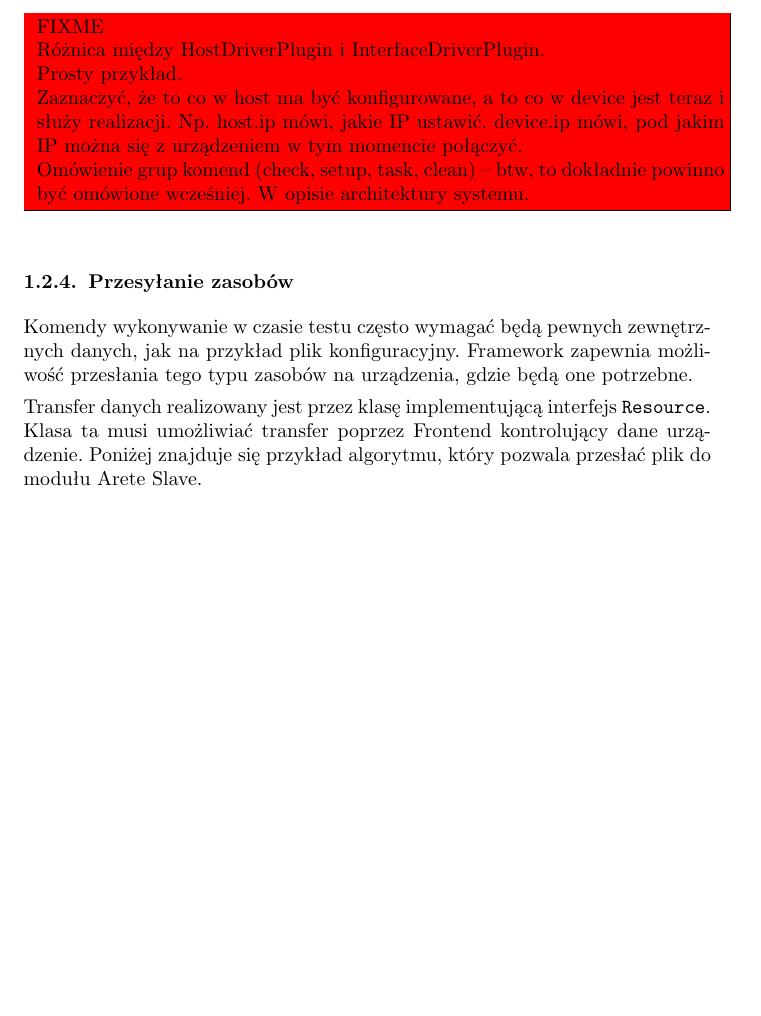
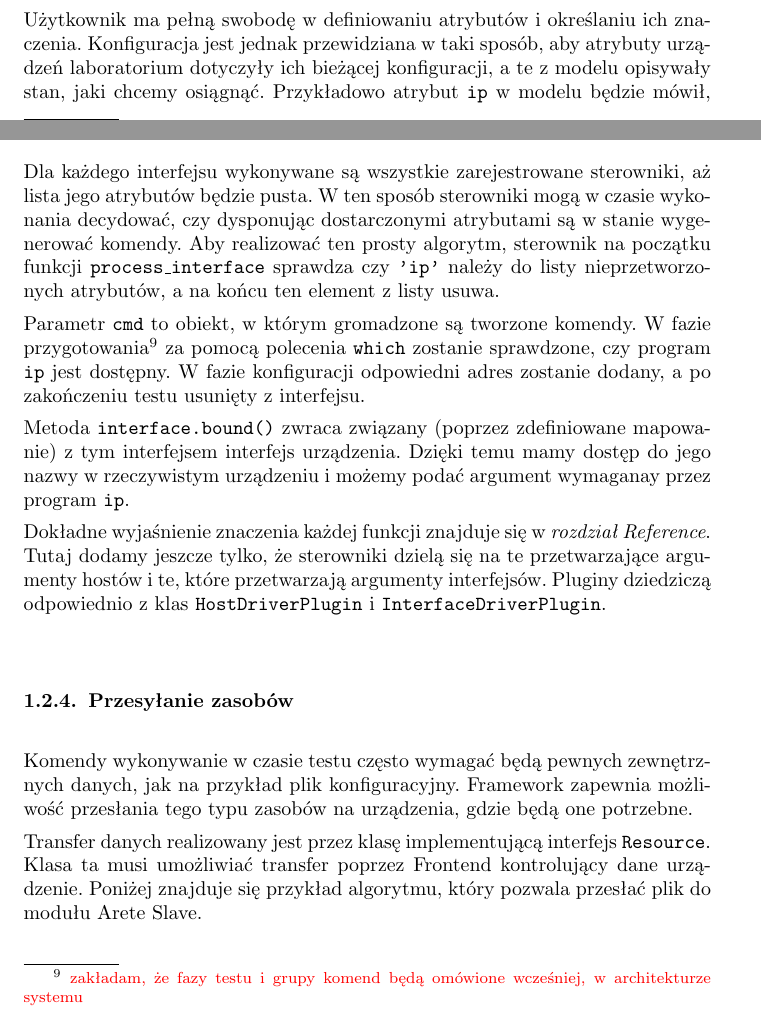
Before and after one commit to qsorix/rpt-qrx-msc, a LaTeX thesis (thesis/04-arete-master.tex): part of page 9 of 9 before the commit and two parts of pages 8 and 9 of 10 after it, the two joined at a grey line, cut at the place of the change, the shorter picture padded with empty space. Compiled offline with pdfLaTeX.

Commit message:
dokonczony opis HostDriverPlugin i InterfaceDriverPlugin

```diff
--- a/thesis/04-arete-master.tex
+++ b/thesis/04-arete-master.tex
@@ -545,7 +545,11 @@ wartości atrybutów na odpowiednie akcje. Co to będą za akcje zależy od atry
 Dla przykładu, określenie atrybutu \code{ip} powinno owocować wykonaniem komend,
 które na docelowym urządzeniu odpowiednio skonfigurują interfejs sieciowy.
 
-\FIXME {
-Różnica między HostDriverPlugin i InterfaceDriverPlugin.
+Użytkownik ma pełną swobodę w definiowaniu atrybutów i określaniu ich
+znaczenia. Konfiguracja jest jednak przewidziana w taki sposób, aby atrybuty
+urządzeń laboratorium dotyczyły ich bieżącej konfiguracji, a te z modelu
+opisywały stan, jaki chcemy osiągnąć. Przykładowo atrybut \code{ip} w modelu
+będzie mówił, że w czasie testu dany interfejs ma mieć taki adres IP. W
+przypadku interfejsu urządzenia, atrybut \code{ip} określa aktualny adres, w
+zastanej konfiguracji sprzętowej.
 
-Prosty przykład.
@@ -552,4 +559 @@ Prosty przykład.
 
-Zaznaczyć, że to co w host ma być konfigurowane, a to co w device jest teraz i
-służy realizacji. Np. host.ip mówi, jakie IP ustawić. device.ip mówi, pod jakim
-IP można się z urządzeniem w tym momencie połączyć.
@@ -556,3 +565 @@ IP można się z urządzeniem w tym momencie połączyć.
 
-Omówienie grup komend (check, setup, task, clean) -- btw, to dokładnie powinno
-być omówione wcześniej. W opisie architektury systemu.
@@ -560,3 +578,26 @@ być omówione wcześniej. W opisie architektury systemu.
+Dla każdego interfejsu wykonywane są wszystkie zarejestrowane sterowniki, aż
+lista jego atrybutów będzie pusta. W ten sposób sterowniki mogą w czasie
+wykonania decydować, czy dysponując dostarczonymi atrybutami są w stanie
+wygenerować komendy. Aby realizować ten prosty algorytm, sterownik na początku
+funkcji \code{process\_interface} sprawdza czy \code{'ip'} należy do listy
+nieprzetworzonych atrybutów, a na końcu ten element z listy usuwa.
+
+Parametr \code{cmd} to obiekt, w którym gromadzone są tworzone komendy. W fazie
+przygotowania\footnote{\fixme{zakładam, że fazy testu i grupy komend będą
+omówione wcześniej, w architekturze systemu}} za pomocą polecenia \code{which}
+zostanie sprawdzone, czy program \code{ip} jest dostępny. W fazie konfiguracji
+odpowiedni adres zostanie dodany, a po zakończeniu testu usunięty z interfejsu.
+
+Metoda \code{interface.bound()} zwraca związany (poprzez zdefiniowane
+mapowanie) z tym interfejsem interfejs urządzenia. Dzięki temu mamy dostęp do
+jego nazwy w rzeczywistym urządzeniu i możemy podać argument wymaganay przez
+program \code{ip}.
+
+Dokładne wyjaśnienie znaczenia każdej funkcji znajduje się w \fixref{rozdział
+Reference}. Tutaj dodamy jeszcze tylko, że sterowniki dzielą się na te
+przetwarzające argumenty hostów i te, które przetwarzają argumenty interfejsów.
+Pluginy dziedziczą odpowiednio z klas \code{HostDriverPlugin} i
+\code{InterfaceDriverPlugin}.
 
 \subsection{Przesyłanie zasobów}
 
```
Also changed, not shown: thesis/04-arete-master.tex (21 more changed lines).
